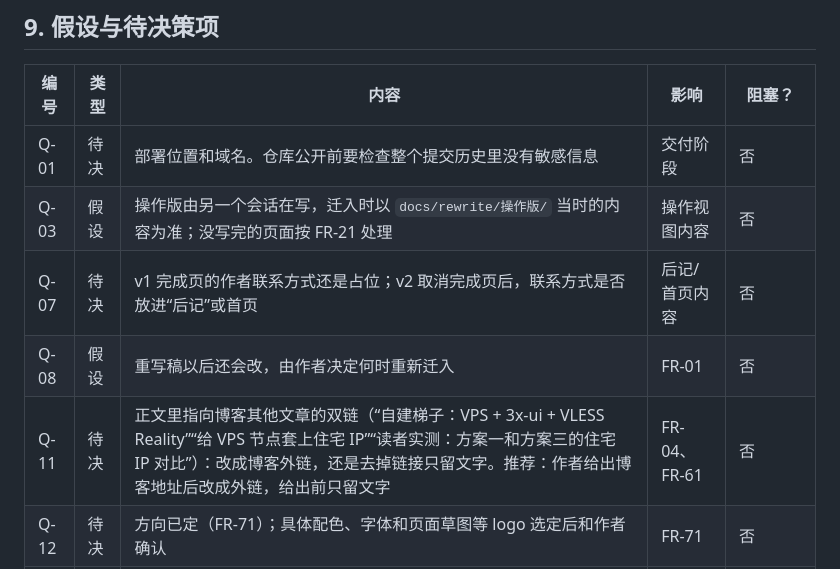
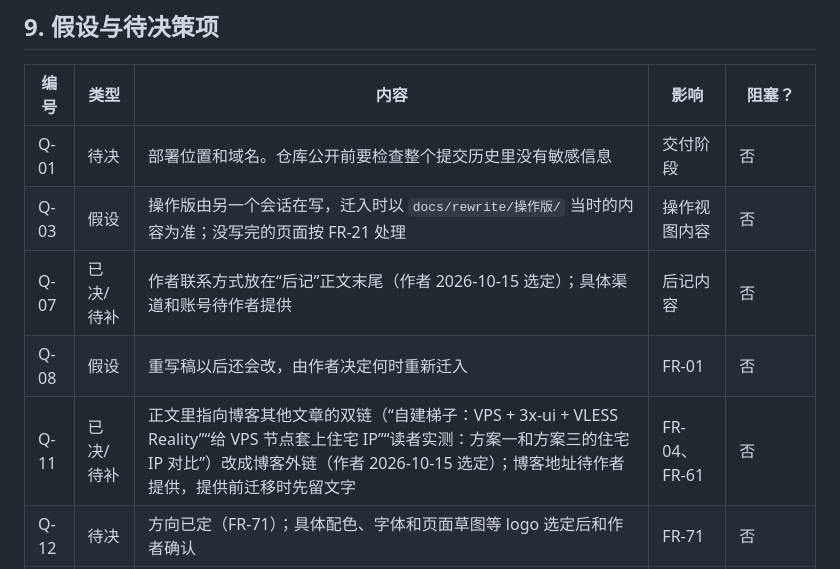
Before and after one commit to Finderlzy/rezero-subscribe-claude, a Markdown page: docs/requirements.md, the part around the change. Rendered like a GitHub page.

Commit message:
记录博客链接和联系方式的处理方式
Co-Authored-By: Claude Opus 5.5 <noreply@anthropic.com>

```diff
--- a/docs/requirements.md
+++ b/docs/requirements.md
@@ -238,9 +238,9 @@ v2 对 M1、M2、M4 是改动，M3 是重做，M5 的校验规则随 M1、M2 调
 | --- | --- | --- | --- | --- |
 | Q-01 | 待决 | 部署位置和域名。仓库公开前要检查整个提交历史里没有敏感信息 | 交付阶段 | 否 |
 | Q-03 | 假设 | 操作版由另一个会话在写，迁入时以 `docs/rewrite/操作版/` 当时的内容为准；没写完的页面按 FR-21 处理 | 操作视图内容 | 否 |
-| Q-07 | 待决 | v1 完成页的作者联系方式还是占位；v2 取消完成页后，联系方式是否放进“后记”或首页 | 后记/首页内容 | 否 |
+| Q-07 | 已决/待补 | 作者联系方式放在“后记”正文末尾（作者 2026-10-15 选定）；具体渠道和账号待作者提供 | 后记内容 | 否 |
 | Q-08 | 假设 | 重写稿以后还会改，由作者决定何时重新迁入 | FR-01 | 否 |
-| Q-11 | 待决 | 正文里指向博客其他文章的双链（“自建梯子：VPS + 3x-ui + VLESS Reality”“给 VPS 节点套上住宅 IP”“读者实测：方案一和方案三的住宅 IP 对比”）：改成博客外链，还是去掉链接只留文字。推荐：作者给出博客地址后改成外链，给出前只留文字 | FR-04、FR-61 | 否 |
+| Q-11 | 已决/待补 | 正文里指向博客其他文章的双链（“自建梯子：VPS + 3x-ui + VLESS Reality”“给 VPS 节点套上住宅 IP”“读者实测：方案一和方案三的住宅 IP 对比”）改成博客外链（作者 2026-10-15 选定）；博客地址待作者提供，提供前迁移时先留文字 | FR-04、FR-61 | 否 |
 | Q-12 | 待决 | 方向已定（FR-71）；具体配色、字体和页面草图等 logo 选定后和作者确认 | FR-71 | 否 |
 | Q-13 | 假设 | 重写稿新截图（如“截图 2026-10-15 13-43-53 1.png”）入库前由作者确认已打码 | 安全 | 否 |
 | Q-15 | 风险 | logo 的“Re:”部分和番剧一致，属于致敬式使用。个人非商业的教程站风险较低，但番剧标题是版权方的商标/美术作品；如果收到版权方的要求，要能换掉 logo。所以 logo 只放在 `src/assets/`，页面里通过一个组件引用，换掉时只改一处 | FR-70 | 否，作者已知悉后决定 |
```
